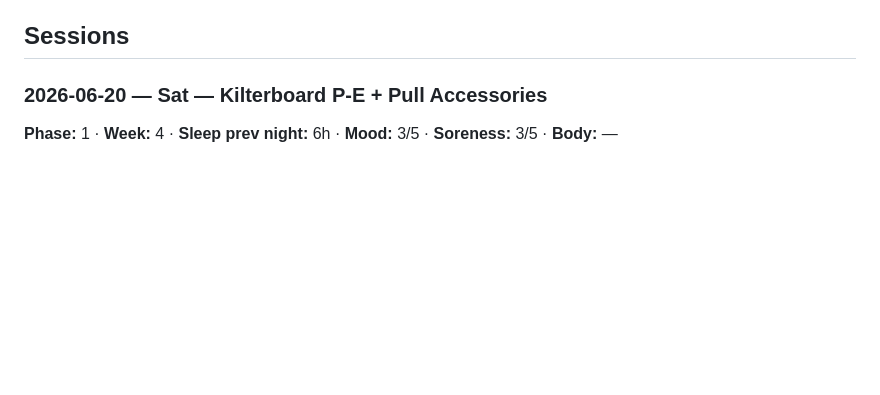
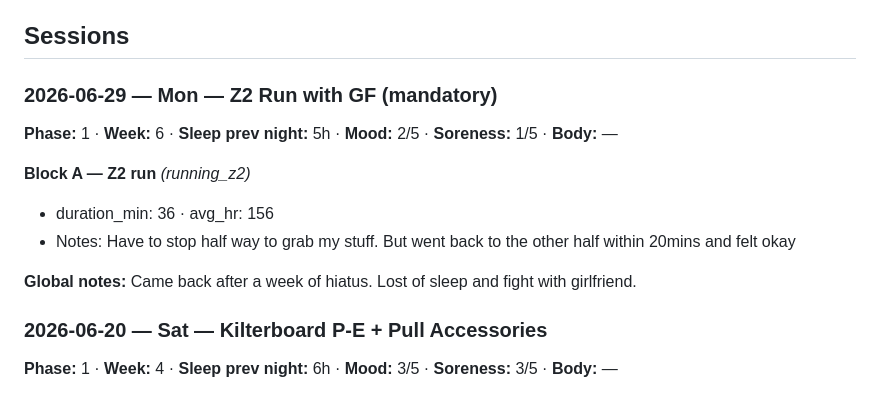
Before and after one commit to goiaagent/training-log-pwa, a Markdown page: log.md, the part around the change. GitHub-like rendering; blank space fills up the shorter version.

Commit message:
log: session sync from PWA (2026-06-29T15:08)

```diff
--- a/log.md
+++ b/log.md
@@ -29,6 +29,16 @@
 - **project benchmark = 7b+** — Day 10 first attempt on a 7b+ ("Red"), fell just below the top, burn 1, "felt good but need body tension + body awareness." Strong benchmark for the Vietnam goal. Two coaching notes: (1) log every burn next time, not just one — burn-by-burn highpoint is the real progress signal on a project; (2) "shut down near the top" + "need body tension" is an endurance/tension gap, which is exactly what a properly-run ARC (the ~55% kind, not the 80% you've been doing) and project mileage build. The pieces connect.
 
 ## Sessions
+
+### 2026-06-29 — Mon — Z2 Run with GF (mandatory)
+
+**Phase:** 1 · **Week:** 6 · **Sleep prev night:** 5h · **Mood:** 2/5 · **Soreness:** 1/5 · **Body:** —
+
+**Block A — Z2 run** _(running_z2)_
+- duration_min: 36 · avg_hr: 156
+- Notes: Have to stop half way to grab my stuff. But went back to the other half within 20mins and felt okay
+
+**Global notes:** Came back after a week of hiatus. Lost of sleep and fight with girlfriend.
 
 ### 2026-06-20 — Sat — Kilterboard P-E + Pull Accessories
 
```
